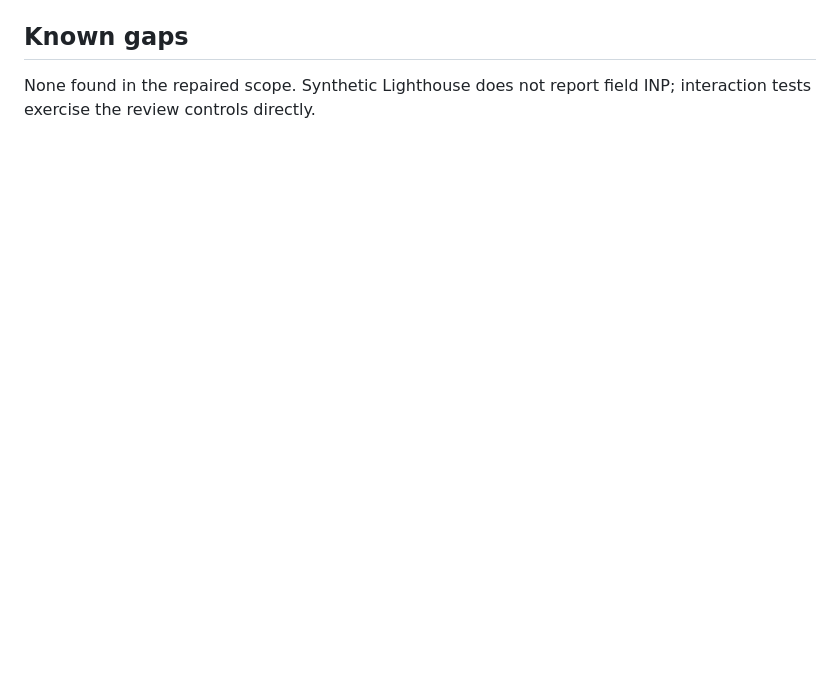
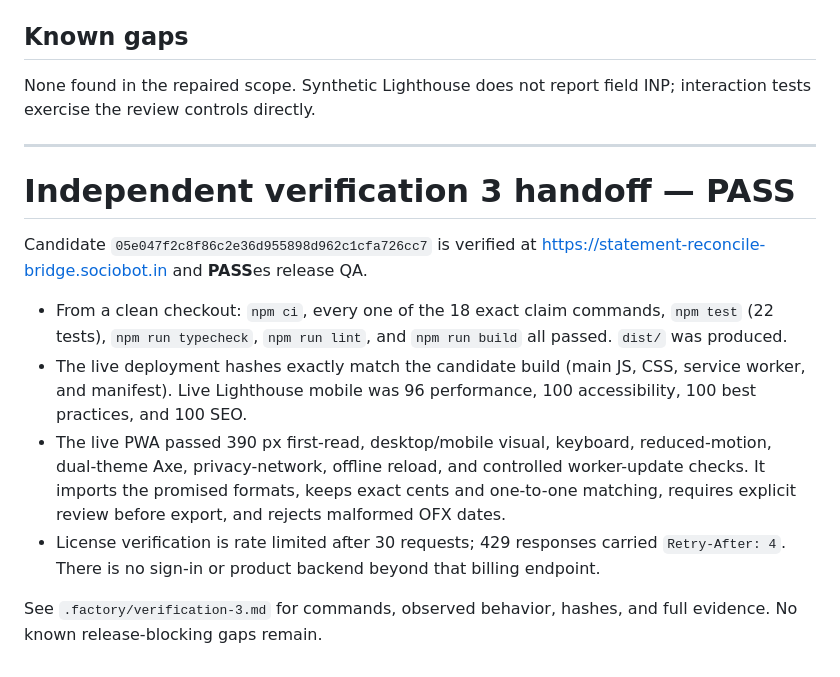
Before and after one commit to B-Divyesh/sf-statement-reconcile-bridge, a Markdown page: .factory/handoff.md, the part around the change. GitHub-like rendering; blank space fills up the shorter version.

Commit message:
qa: record independent verification 3

```diff
--- a/.factory/handoff.md
+++ b/.factory/handoff.md
@@ -104,3 +104,28 @@ a static, local-first PWA with the original concrete-and-moss visual system.
 
 None found in the repaired scope. Synthetic Lighthouse does not report field
 INP; interaction tests exercise the review controls directly.
+
+---
+
+# Independent verification 3 handoff — PASS
+
+Candidate `05e047f2c8f86c2e36d955898d962c1cfa726cc7` is verified at
+https://statement-reconcile-bridge.sociobot.in and **PASS**es release QA.
+
+- From a clean checkout: `npm ci`, every one of the 18 exact claim commands,
+  `npm test` (22 tests), `npm run typecheck`, `npm run lint`, and `npm run
+build` all passed. `dist/` was produced.
+- The live deployment hashes exactly match the candidate build (main JS, CSS,
+  service worker, and manifest). Live Lighthouse mobile was 96 performance,
+  100 accessibility, 100 best practices, and 100 SEO.
+- The live PWA passed 390 px first-read, desktop/mobile visual, keyboard,
+  reduced-motion, dual-theme Axe, privacy-network, offline reload, and
+  controlled worker-update checks. It imports the promised formats, keeps exact
+  cents and one-to-one matching, requires explicit review before export, and
+  rejects malformed OFX dates.
+- License verification is rate limited after 30 requests; 429 responses carried
+  `Retry-After: 4`. There is no sign-in or product backend beyond that billing
+  endpoint.
+
+See `.factory/verification-3.md` for commands, observed behavior, hashes, and
+full evidence. No known release-blocking gaps remain.
```
Also changed, not shown: .factory/verification-3.md (added, +94 -0 lines).
